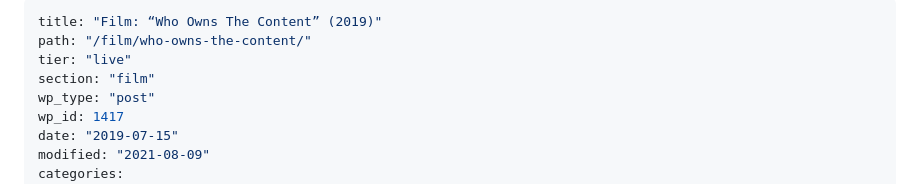
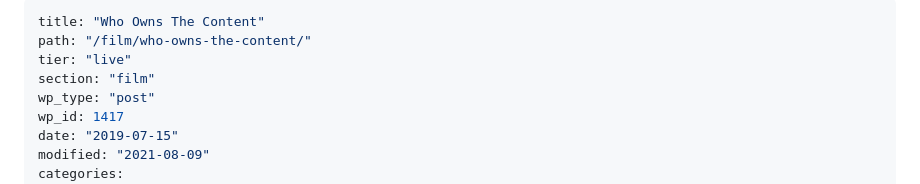
Before and after one commit to ofdn/theofdn.org, a Markdown page: content/film/who-owns-the-content.md, the part around the change. Rendered like a GitHub page.

Commit message:
title per convention

```diff
--- a/content/film/who-owns-the-content.md
+++ b/content/film/who-owns-the-content.md
@@ -1,5 +1,5 @@
 ---
-title: "Film: “Who Owns The Content” (2019)"
+title: "Who Owns The Content"
 path: "/film/who-owns-the-content/"
 tier: "live"
 section: "film"
```
